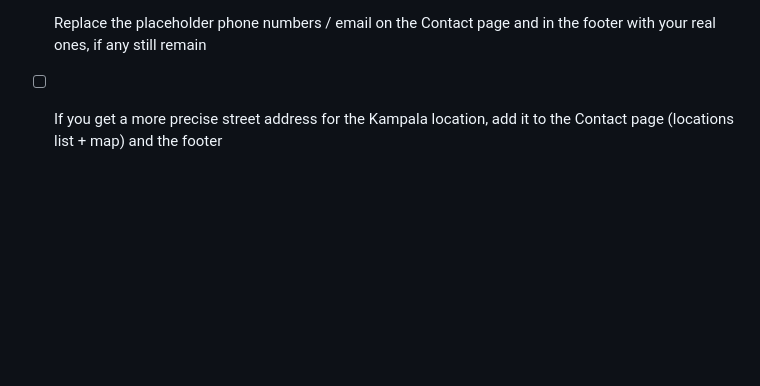
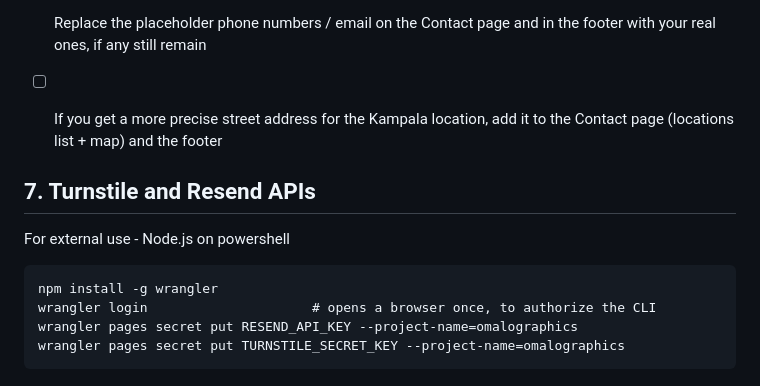
Before and after one commit to ReaganWokorach/omalo-cloudflare, a Markdown page: SETUP.md, the part around the change. Drawn GitHub-style; blank space fills up the shorter version.

Commit message:
Adding the external method

````diff
--- a/SETUP.md
+++ b/SETUP.md
@@ -241,3 +241,14 @@ already works under `connect-src 'self'` with no CSP changes needed.
 - [ ] Replace the social media `href="#"` placeholders in the footer with your real profile links, if any still remain
 - [ ] Replace the placeholder phone numbers / email on the Contact page and in the footer with your real ones, if any still remain
 - [ ] If you get a more precise street address for the Kampala location, add it to the Contact page (locations list + map) and the footer
+
+
+
+## 7. Turnstile and Resend APIs
+For external use - Node.js on powershell
+```
+npm install -g wrangler
+wrangler login                     # opens a browser once, to authorize the CLI
+wrangler pages secret put RESEND_API_KEY --project-name=omalographics
+wrangler pages secret put TURNSTILE_SECRET_KEY --project-name=omalographics
+```
````
